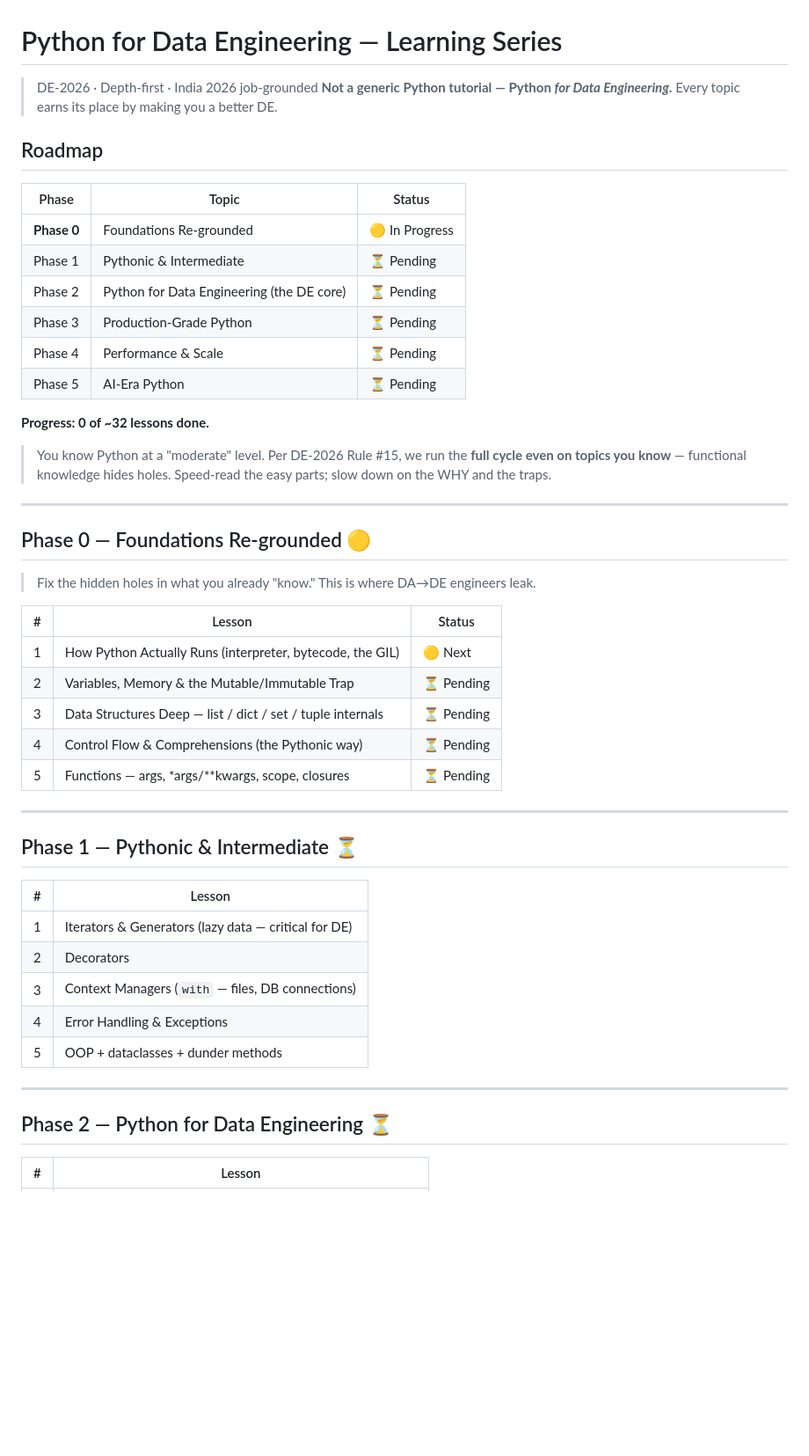
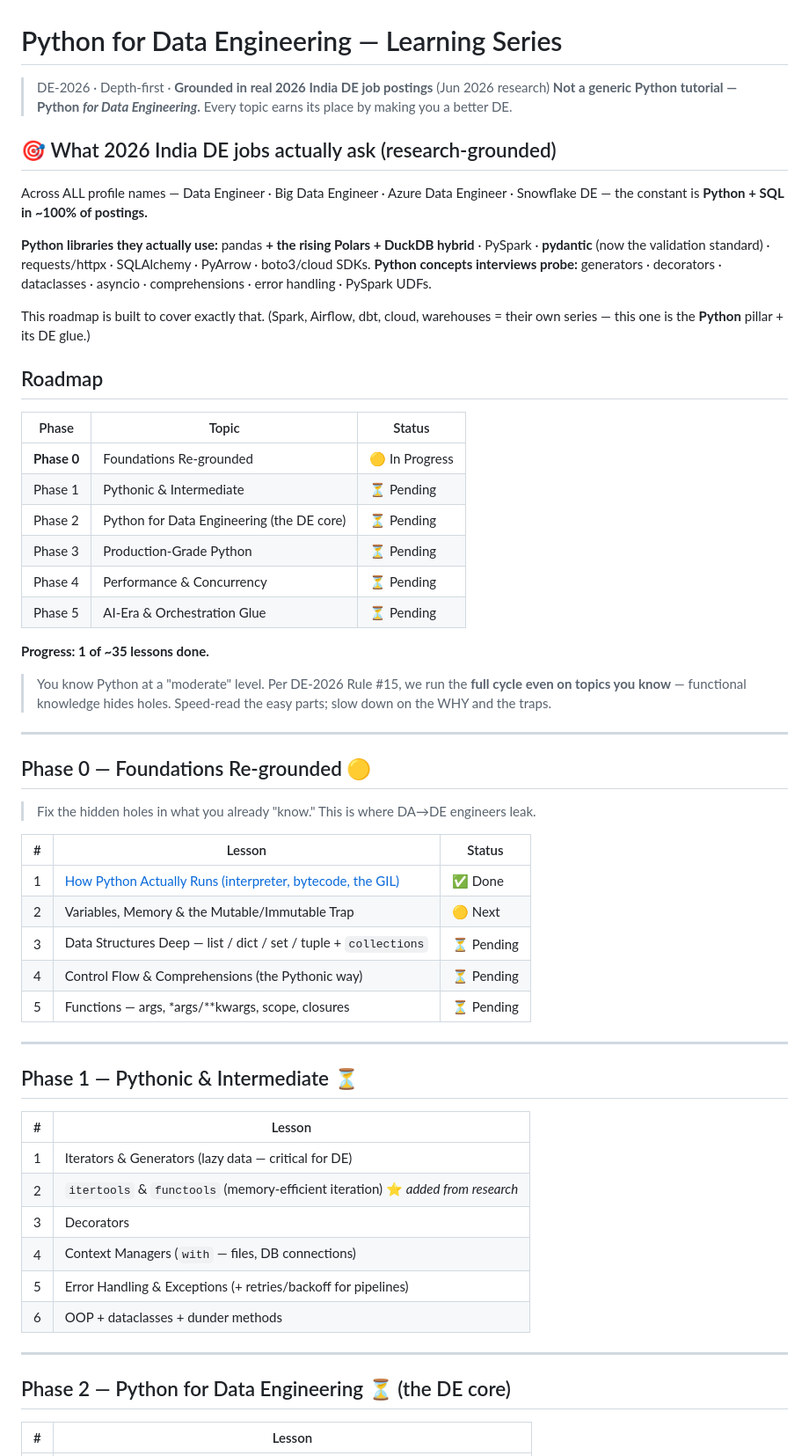
Before and after one commit to VishalJha847402/DE-2026-001, a Markdown page: python/README.md, the part around one of its changes. Shown at 88% size. Drawn GitHub-style; blank space fills up the shorter version.

```diff
--- a/python/README.md
+++ b/python/README.md
@@ -1,7 +1,16 @@
 # Python for Data Engineering — Learning Series
 
-> DE-2026 · Depth-first · India 2026 job-grounded
+> DE-2026 · Depth-first · **Grounded in real 2026 India DE job postings** (Jun 2026 research)
 > **Not a generic Python tutorial — Python *for Data Engineering*.** Every topic earns its place by making you a better DE.
+
+## 🎯 What 2026 India DE jobs actually ask (research-grounded)
+
+Across ALL profile names — Data Engineer · Big Data Engineer · Azure Data Engineer · Snowflake DE — the constant is **Python + SQL in ~100% of postings.**
+
+**Python libraries they actually use:** pandas **+ the rising Polars + DuckDB hybrid** · PySpark · **pydantic** (now the validation standard) · requests/httpx · SQLAlchemy · PyArrow · boto3/cloud SDKs.
+**Python concepts interviews probe:** generators · decorators · dataclasses · asyncio · comprehensions · error handling · PySpark UDFs.
+
+This roadmap is built to cover exactly that. (Spark, Airflow, dbt, cloud, warehouses = their own series — this one is the **Python** pillar + its DE glue.)
 
 ## Roadmap
 
@@ -11,10 +20,10 @@
 | Phase 1 | Pythonic & Intermediate | ⏳ Pending |
 | Phase 2 | Python for Data Engineering (the DE core) | ⏳ Pending |
 | Phase 3 | Production-Grade Python | ⏳ Pending |
-| Phase 4 | Performance & Scale | ⏳ Pending |
-| Phase 5 | AI-Era Python | ⏳ Pending |
+| Phase 4 | Performance & Concurrency | ⏳ Pending |
+| Phase 5 | AI-Era & Orchestration Glue | ⏳ Pending |
 
-**Progress: 0 of ~32 lessons done.**
+**Progress: 1 of ~35 lessons done.**
 
 > You know Python at a "moderate" level. Per DE-2026 Rule #15, we run the **full cycle even on topics you know** — functional knowledge hides holes. Speed-read the easy parts; slow down on the WHY and the traps.
 
@@ -26,9 +35,9 @@
 
 | # | Lesson | Status |
 |---|--------|--------|
-| 1 | How Python Actually Runs (interpreter, bytecode, the GIL) | 🟡 Next |
-| 2 | Variables, Memory & the Mutable/Immutable Trap | ⏳ Pending |
-| 3 | Data Structures Deep — list / dict / set / tuple internals | ⏳ Pending |
+| 1 | [How Python Actually Runs (interpreter, bytecode, the GIL)](./phase-0-foundations/topic-1-how-python-runs/) | ✅ Done |
+| 2 | Variables, Memory & the Mutable/Immutable Trap | 🟡 Next |
+| 3 | Data Structures Deep — list / dict / set / tuple + `collections` | ⏳ Pending |
 | 4 | Control Flow & Comprehensions (the Pythonic way) | ⏳ Pending |
 | 5 | Functions — args, *args/**kwargs, scope, closures | ⏳ Pending |
 
@@ -39,14 +48,15 @@
 | # | Lesson |
 |---|--------|
 | 1 | Iterators & Generators (lazy data — critical for DE) |
-| 2 | Decorators |
-| 3 | Context Managers (`with` — files, DB connections) |
-| 4 | Error Handling & Exceptions |
-| 5 | OOP + dataclasses + dunder methods |
+| 2 | `itertools` & `functools` (memory-efficient iteration) ⭐ *added from research* |
+| 3 | Decorators |
+| 4 | Context Managers (`with` — files, DB connections) |
+| 5 | Error Handling & Exceptions (+ retries/backoff for pipelines) |
+| 6 | OOP + dataclasses + dunder methods |
 
 ---
 
-## Phase 2 — Python for Data Engineering ⏳
+## Phase 2 — Python for Data Engineering ⏳ (the DE core)
 
 | # | Lesson |
 |---|--------|
```
Also changed, not shown: other parts of python/README.md (+25 -19 lines).
